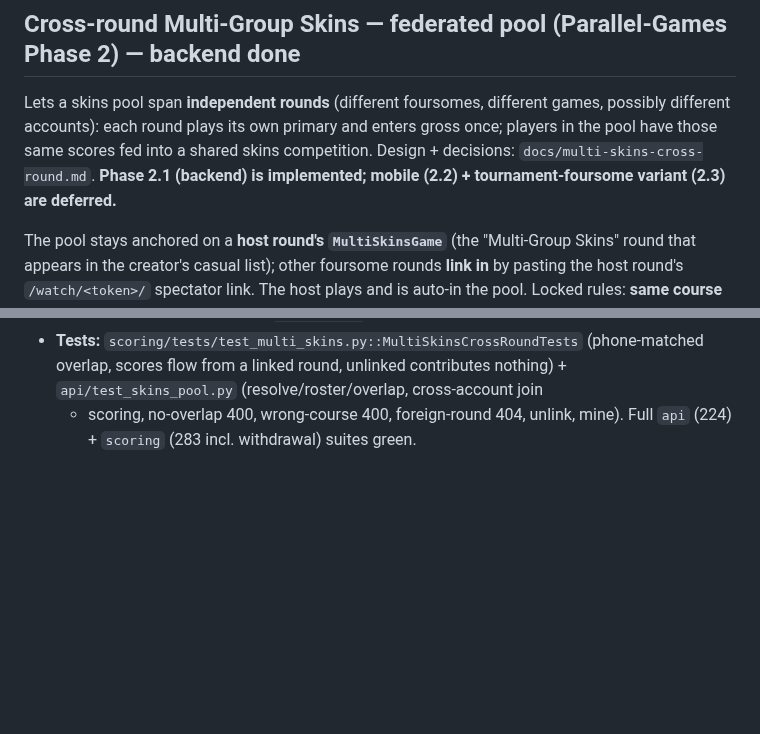
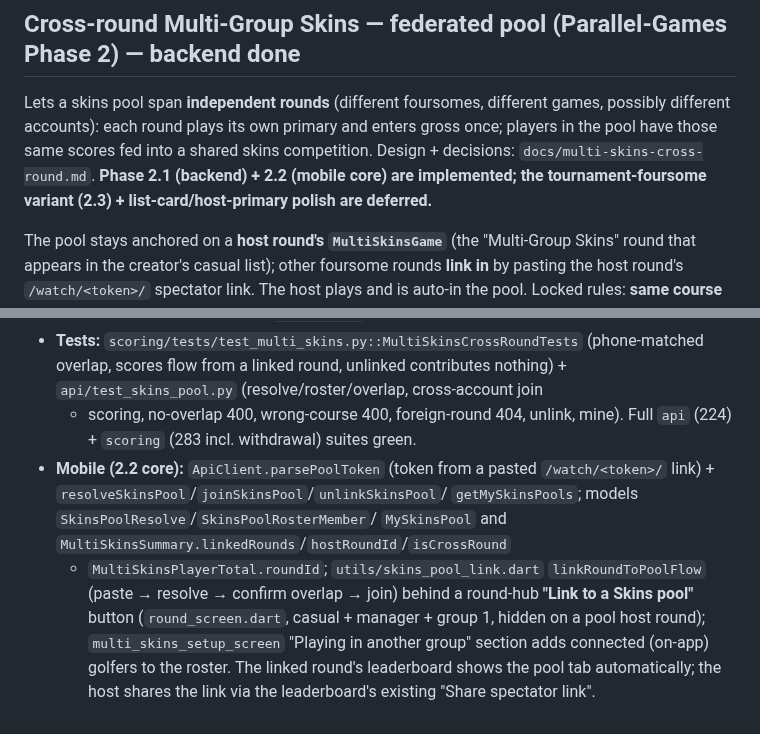
Before and after one commit to lip77us/golf-app, a Markdown page: CLAUDE.md, 2 parts joined by grey strips. Rendered like a GitHub page; blank space fills up the shorter version.

```diff
--- a/CLAUDE.md
+++ b/CLAUDE.md
@@ -1109,8 +1109,8 @@ Lets a skins pool span **independent rounds** (different foursomes, different
 games, possibly different accounts): each round plays its own primary and enters
 gross once; players in the pool have those same scores fed into a shared skins
 competition. Design + decisions: `docs/multi-skins-cross-round.md`. **Phase 2.1
-(backend) is implemented; mobile (2.2) + tournament-foursome variant (2.3) are
-deferred.**
+(backend) + 2.2 (mobile core) are implemented; the tournament-foursome variant
+(2.3) + list-card/host-primary polish are deferred.**
 
 The pool stays anchored on a **host round's `MultiSkinsGame`** (the "Multi-Group
 Skins" round that appears in the creator's casual list); other foursome rounds
@@ -1155,3 +1155,14 @@ generous, settlement pool-local (no cross-game/-account $ netting).
   nothing) + `api/test_skins_pool.py` (resolve/roster/overlap, cross-account join
   + scoring, no-overlap 400, wrong-course 400, foreign-round 404, unlink, mine).
   Full `api` (224) + `scoring` (283 incl. withdrawal) suites green.
+- **Mobile (2.2 core):** `ApiClient.parsePoolToken` (token from a pasted
+  `/watch/<token>/` link) + `resolveSkinsPool`/`joinSkinsPool`/`unlinkSkinsPool`/
+  `getMySkinsPools`; models `SkinsPoolResolve`/`SkinsPoolRosterMember`/
+  `MySkinsPool` and `MultiSkinsSummary.linkedRounds`/`hostRoundId`/`isCrossRound`
+  + `MultiSkinsPlayerTotal.roundId`; `utils/skins_pool_link.dart`
+  `linkRoundToPoolFlow` (paste → resolve → confirm overlap → join) behind a
+  round-hub **"Link to a Skins pool"** button (`round_screen.dart`, casual +
+  manager + group 1, hidden on a pool host round); `multi_skins_setup_screen`
+  "Playing in another group" section adds connected (on-app) golfers to the
+  roster. The linked round's leaderboard shows the pool tab automatically; the
+  host shares the link via the leaderboard's existing "Share spectator link".
```
Also changed, not shown: docs/multi-skins-cross-round.md (+18 -7 lines).
